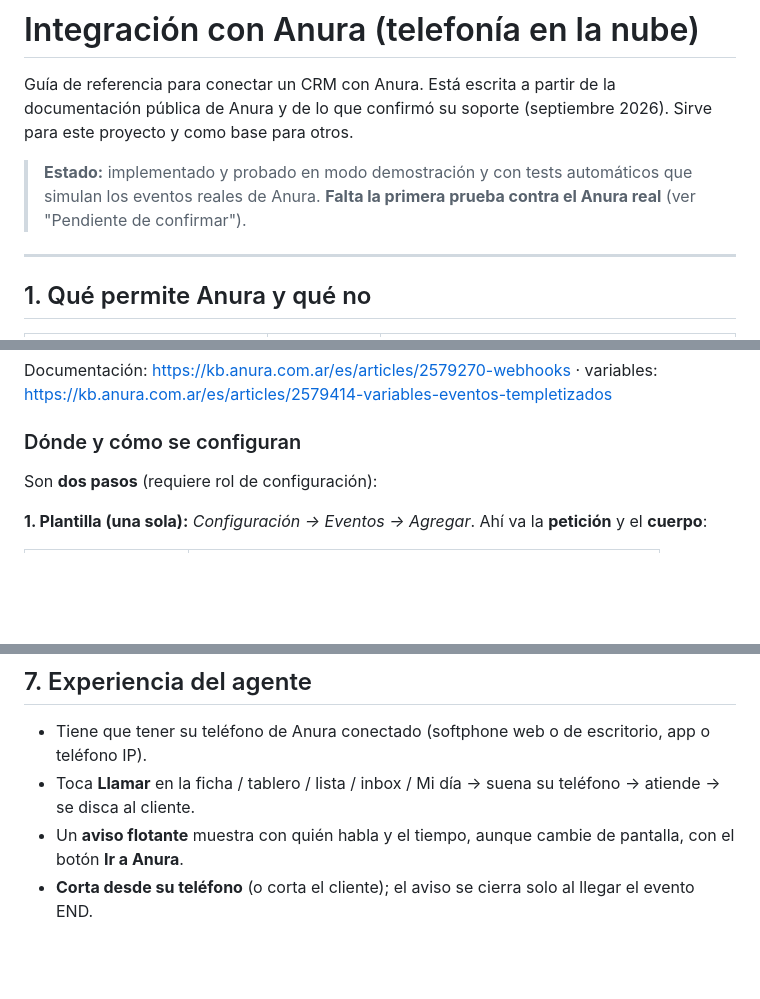
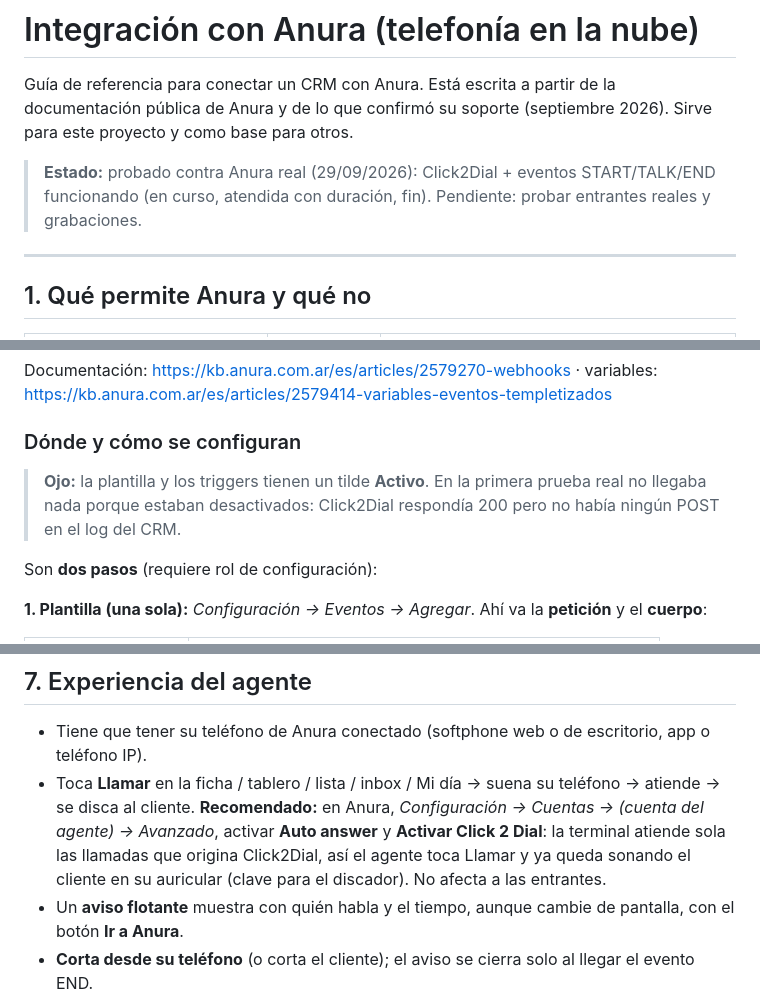
Before and after one commit to NachoGuidali/crm-ventas, a Markdown page: docs/INTEGRACION_ANURA.md, 3 parts joined by grey strips. Rendered like a GitHub page; blank space fills up the shorter version.

Commit message:
Docs Anura: probado en real, auto answer de Click2Dial, respuesta vacía, eventos activos
Co-Authored-By: Claude Opus 5.5 <noreply@anthropic.com>

```diff
--- a/docs/INTEGRACION_ANURA.md
+++ b/docs/INTEGRACION_ANURA.md
@@ -3,8 +3,8 @@
 Guía de referencia para conectar un CRM con Anura. Está escrita a partir de la documentación pública de Anura
 y de lo que confirmó su soporte (septiembre 2026). Sirve para este proyecto y como base para otros.
 
-> **Estado:** implementado y probado en modo demostración y con tests automáticos que simulan los eventos
-> reales de Anura. **Falta la primera prueba contra el Anura real** (ver "Pendiente de confirmar").
+> **Estado:** probado contra Anura real (29/09/2026): Click2Dial + eventos START/TALK/END funcionando (en curso,
+> atendida con duración, fin). Pendiente: probar entrantes reales y grabaciones.
 
 ---
 
@@ -83,6 +83,9 @@ Documentación: <https://kb.anura.com.ar/es/articles/2579270-webhooks> ·
 variables: <https://kb.anura.com.ar/es/articles/2579414-variables-eventos-templetizados>
 
 ### Dónde y cómo se configuran
+
+> **Ojo:** la plantilla y los triggers tienen un tilde **Activo**. En la primera prueba real no llegaba nada porque
+> estaban desactivados: Click2Dial respondía 200 pero no había ningún POST en el log del CRM.
 
 Son **dos pasos** (requiere rol de configuración):
 
@@ -214,6 +217,9 @@ a qué teléfono suena la llamada lo decide la central de Anura.
 
 - Tiene que tener su teléfono de Anura conectado (softphone web o de escritorio, app o teléfono IP).
 - Toca **Llamar** en la ficha / tablero / lista / inbox / Mi día → suena su teléfono → atiende → se disca al cliente.
+  **Recomendado:** en Anura, *Configuración → Cuentas → (cuenta del agente) → Avanzado*, activar **Auto answer** y
+  **Activar Click 2 Dial**: la terminal atiende sola las llamadas que origina Click2Dial, así el agente toca Llamar y
+  ya queda sonando el cliente en su auricular (clave para el discador). No afecta a las entrantes.
 - Un **aviso flotante** muestra con quién habla y el tiempo, aunque cambie de pantalla, con el botón **Ir a Anura**.
 - **Corta desde su teléfono** (o corta el cliente); el aviso se cierra solo al llegar el evento END.
 - En entrantes por cola, el aviso con la ficha aparece **al atender** (mientras suena, Anura no sabe quién atenderá).
```
Also changed, not shown: other parts of docs/INTEGRACION_ANURA.md (+1 -1 lines).
